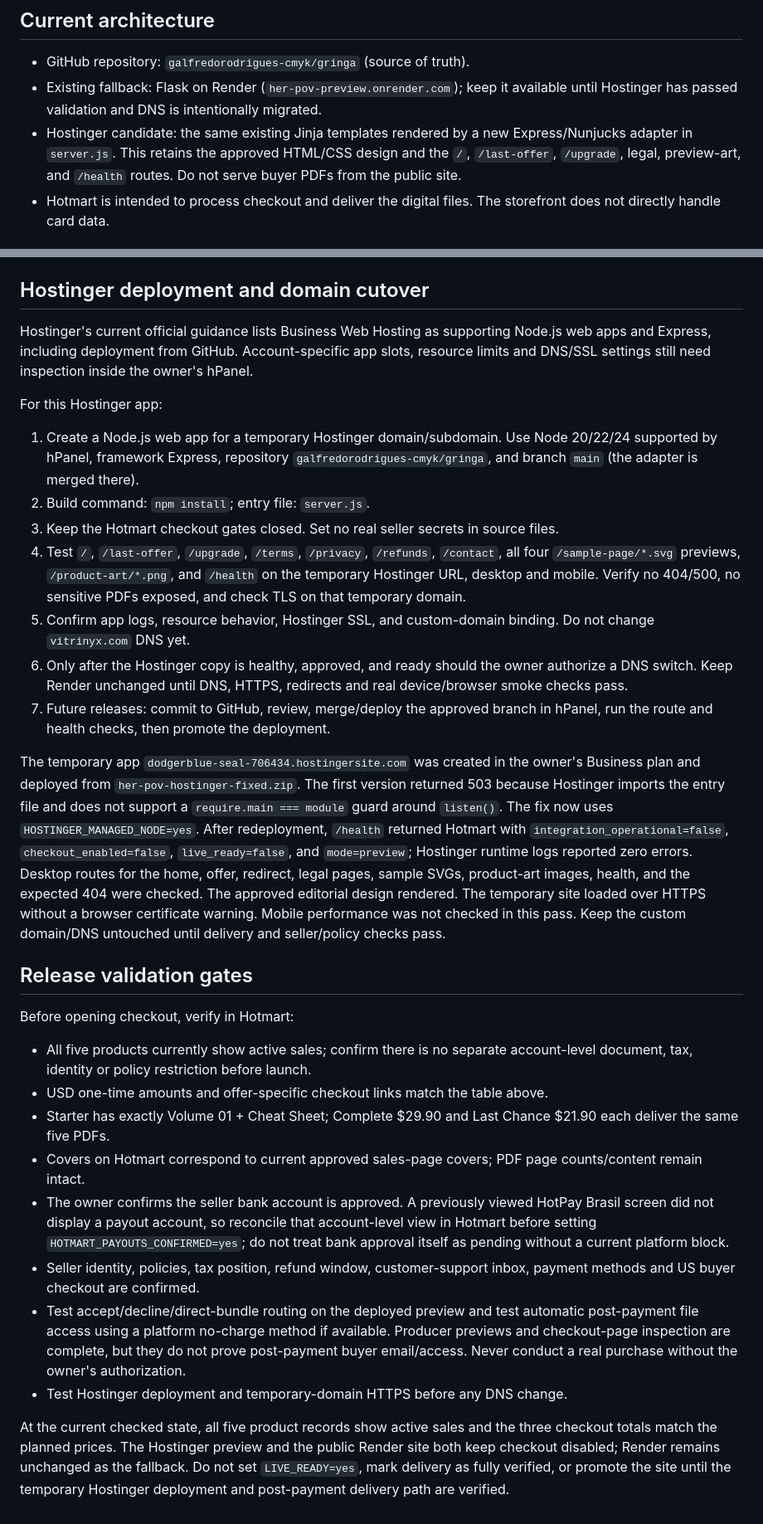
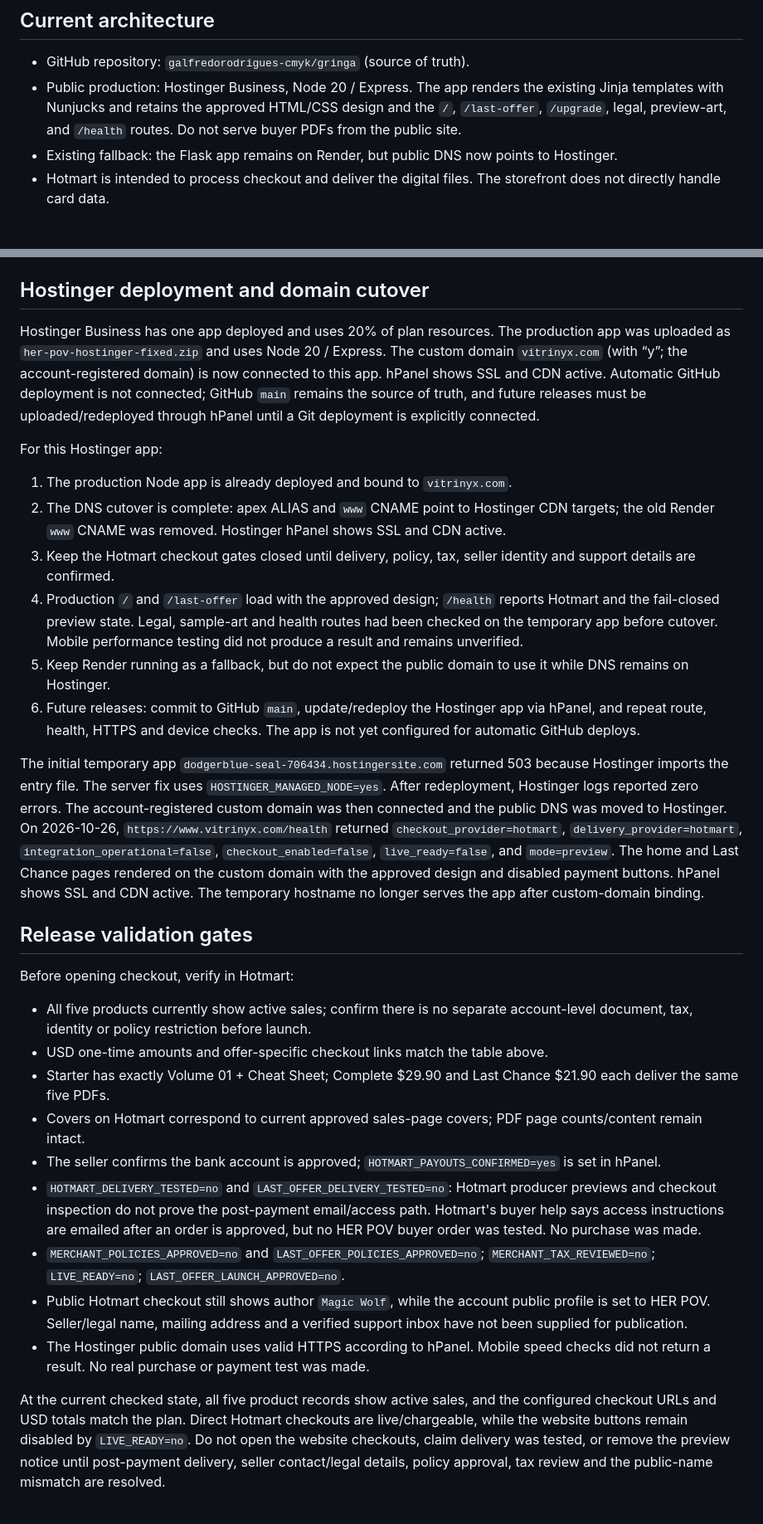
Before and after one commit to galfredorodrigues-cmyk/gringa, a Markdown page: SETUP_PRODUCTION.md, 2 parts joined by grey strips. Shown at 83% size. Drawn GitHub-style.

Commit message:
Record Hostinger cutover and remaining launch gates

```diff
--- a/SETUP_PRODUCTION.md
+++ b/SETUP_PRODUCTION.md
@@ -3,8 +3,8 @@
 ## Current architecture
 
 - GitHub repository: `galfredorodrigues-cmyk/gringa` (source of truth).
-- Existing fallback: Flask on Render (`her-pov-preview.onrender.com`); keep it available until Hostinger has passed validation and DNS is intentionally migrated.
-- Hostinger candidate: the same existing Jinja templates rendered by a new Express/Nunjucks adapter in `server.js`. This retains the approved HTML/CSS design and the `/`, `/last-offer`, `/upgrade`, legal, preview-art, and `/health` routes. Do not serve buyer PDFs from the public site.
+- Public production: Hostinger Business, Node 20 / Express. The app renders the existing Jinja templates with Nunjucks and retains the approved HTML/CSS design and the `/`, `/last-offer`, `/upgrade`, legal, preview-art, and `/health` routes. Do not serve buyer PDFs from the public site.
+- Existing fallback: the Flask app remains on Render, but public DNS now points to Hostinger.
 - Hotmart is intended to process checkout and deliver the digital files. The storefront does not directly handle card data.
 
 ## Commerce map (observed in Hotmart UI)
@@ -50,19 +50,18 @@ The server validates Hotmart domains, distinct standard offer URLs, all required
 
 ## Hostinger deployment and domain cutover
 
-Hostinger's current official guidance lists Business Web Hosting as supporting Node.js web apps and Express, including deployment from GitHub. Account-specific app slots, resource limits and DNS/SSL settings still need inspection inside the owner's hPanel.
+Hostinger Business has one app deployed and uses 20% of plan resources. The production app was uploaded as `her-pov-hostinger-fixed.zip` and uses Node 20 / Express. The custom domain `vitrinyx.com` (with “y”; the account-registered domain) is now connected to this app. hPanel shows SSL and CDN active. Automatic GitHub deployment is not connected; GitHub `main` remains the source of truth, and future releases must be uploaded/redeployed through hPanel until a Git deployment is explicitly connected.
 
 For this Hostinger app:
 
-1. Create a Node.js web app for a temporary Hostinger domain/subdomain. Use Node 20/22/24 supported by hPanel, framework Express, repository `galfredorodrigues-cmyk/gringa`, and branch `main` (the adapter is merged there).
-2. Build command: `npm install`; entry file: `server.js`.
-3. Keep the Hotmart checkout gates closed. Set no real seller secrets in source files.
-4. Test `/`, `/last-offer`, `/upgrade`, `/terms`, `/privacy`, `/refunds`, `/contact`, all four `/sample-page/*.svg` previews, `/product-art/*.png`, and `/health` on the temporary Hostinger URL, desktop and mobile. Verify no 404/500, no sensitive PDFs exposed, and check TLS on that temporary domain.
-5. Confirm app logs, resource behavior, Hostinger SSL, and custom-domain binding. Do not change `vitrinyx.com` DNS yet.
-6. Only after the Hostinger copy is healthy, approved, and ready should the owner authorize a DNS switch. Keep Render unchanged until DNS, HTTPS, redirects and real device/browser smoke checks pass.
-7. Future releases: commit to GitHub, review, merge/deploy the approved branch in hPanel, run the route and health checks, then promote the deployment.
+1. The production Node app is already deployed and bound to `vitrinyx.com`.
+2. The DNS cutover is complete: apex ALIAS and `www` CNAME point to Hostinger CDN targets; the old Render `www` CNAME was removed. Hostinger hPanel shows SSL and CDN active.
+3. Keep the Hotmart checkout gates closed until delivery, policy, tax, seller identity and support details are confirmed.
+4. Production `/` and `/last-offer` load with the approved design; `/health` reports Hotmart and the fail-closed preview state. Legal, sample-art and health routes had been checked on the temporary app before cutover. Mobile performance testing did not produce a result and remains unverified.
+5. Keep Render running as a fallback, but do not expect the public domain to use it while DNS remains on Hostinger.
+6. Future releases: commit to GitHub `main`, update/redeploy the Hostinger app via hPanel, and repeat route, health, HTTPS and device checks. The app is not yet configured for automatic GitHub deploys.
 
-The temporary app `dodgerblue-seal-706434.hostingersite.com` was created in the owner's Business plan and deployed from `her-pov-hostinger-fixed.zip`. The first version returned 503 because Hostinger imports the entry file and does not support a `require.main === module` guard around `listen()`. The fix now uses `HOSTINGER_MANAGED_NODE=yes`. After redeployment, `/health` returned Hotmart with `integration_operational=false`, `checkout_enabled=false`, `live_ready=false`, and `mode=preview`; Hostinger runtime logs reported zero errors. Desktop routes for the home, offer, redirect, legal pages, sample SVGs, product-art images, health, and the expected 404 were checked. The approved editorial design rendered. The temporary site loaded over HTTPS without a browser certificate warning. Mobile performance was not checked in this pass. Keep the custom domain/DNS untouched until delivery and seller/policy checks pass.
+The initial temporary app `dodgerblue-seal-706434.hostingersite.com` returned 503 because Hostinger imports the entry file. The server fix uses `HOSTINGER_MANAGED_NODE=yes`. After redeployment, Hostinger logs reported zero errors. The account-registered custom domain was then connected and the public DNS was moved to Hostinger. On 2026-10-26, `https://www.vitrinyx.com/health` returned `checkout_provider=hotmart`, `delivery_provider=hotmart`, `integration_operational=false`, `checkout_enabled=false`, `live_ready=false`, and `mode=preview`. The home and Last Chance pages rendered on the custom domain with the approved design and disabled payment buttons. hPanel shows SSL and CDN active. The temporary hostname no longer serves the app after custom-domain binding.
 
 ## Release validation gates
 
@@ -72,9 +71,10 @@ Before opening checkout, verify in Hotmart:
 - USD one-time amounts and offer-specific checkout links match the table above.
 - Starter has exactly Volume 01 + Cheat Sheet; Complete $29.90 and Last Chance $21.90 each deliver the same five PDFs.
 - Covers on Hotmart correspond to current approved sales-page covers; PDF page counts/content remain intact.
-- The owner confirms the seller bank account is approved. A previously viewed HotPay Brasil screen did not display a payout account, so reconcile that account-level view in Hotmart before setting `HOTMART_PAYOUTS_CONFIRMED=yes`; do not treat bank approval itself as pending without a current platform block.
-- Seller identity, policies, tax position, refund window, customer-support inbox, payment methods and US buyer checkout are confirmed.
-- Test accept/decline/direct-bundle routing on the deployed preview and test automatic post-payment file access using a platform no-charge method if available. Producer previews and checkout-page inspection are complete, but they do not prove post-payment buyer email/access. Never conduct a real purchase without the owner's authorization.
-- Test Hostinger deployment and temporary-domain HTTPS before any DNS change.
+- The seller confirms the bank account is approved; `HOTMART_PAYOUTS_CONFIRMED=yes` is set in hPanel.
+- `HOTMART_DELIVERY_TESTED=no` and `LAST_OFFER_DELIVERY_TESTED=no`: Hotmart producer previews and checkout inspection do not prove the post-payment email/access path. Hotmart's buyer help says access instructions are emailed after an order is approved, but no HER POV buyer order was tested. No purchase was made.
+- `MERCHANT_POLICIES_APPROVED=no` and `LAST_OFFER_POLICIES_APPROVED=no`; `MERCHANT_TAX_REVIEWED=no`; `LIVE_READY=no`; `LAST_OFFER_LAUNCH_APPROVED=no`.
+- Public Hotmart checkout still shows author `Magic Wolf`, while the account public profile is set to HER POV. Seller/legal name, mailing address and a verified support inbox have not been supplied for publication.
+- The Hostinger public domain uses valid HTTPS according to hPanel. Mobile speed checks did not return a result. No real purchase or payment test was made.
 
-At the current checked state, all five product records show active sales and the three checkout totals match the planned prices. The Hostinger preview and the public Render site both keep checkout disabled; Render remains unchanged as the fallback. Do not set `LIVE_READY=yes`, mark delivery as fully verified, or promote the site until the temporary Hostinger deployment and post-payment delivery path are verified.
+At the current checked state, all five product records show active sales, and the configured checkout URLs and USD totals match the plan. Direct Hotmart checkouts are live/chargeable, while the website buttons remain disabled by `LIVE_READY=no`. Do not open the website checkouts, claim delivery was tested, or remove the preview notice until post-payment delivery, seller contact/legal details, policy approval, tax review and the public-name mismatch are resolved.
```
Also changed, not shown: other parts of SETUP_PRODUCTION.md (+1 -1 lines).
